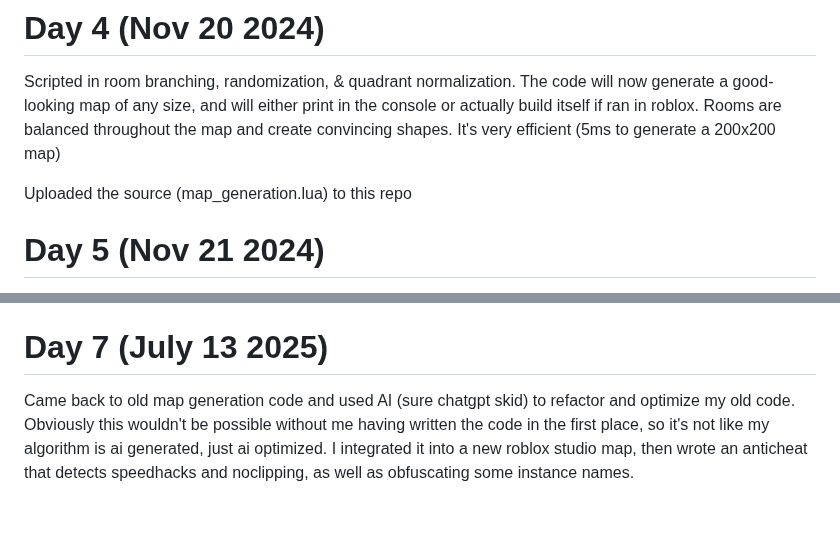
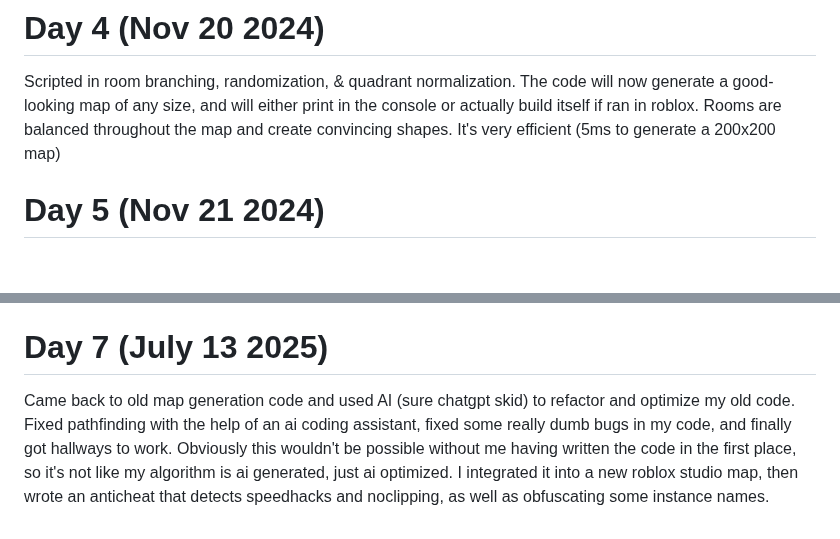
Before and after one commit to bannysters/Synthorium, a Markdown page: README.md, 2 parts joined by grey strips. GitHub-like rendering; blank space fills up the shorter version.

```diff
--- a/README.md
+++ b/README.md
@@ -56,7 +56,6 @@ Started writing my own lua code to automatically generate a simple room of a ran
 
 Scripted in room branching, randomization, & quadrant normalization. The code will now generate a good-looking map of any size, and will either print in the console or actually build itself if ran in roblox. Rooms are balanced throughout the map and create convincing shapes. It's very efficient (5ms to generate a 200x200 map)
 
-Uploaded the source (map_generation.lua) to this repo
 
 # Day 5 (Nov 21 2024)
 
@@ -70,4 +69,4 @@ Scripted a map scaling function, which scales the map down by about 2.5x into si
 
 # Day 7 (July 13 2025)
 
-Came back to old map generation code and used AI (sure chatgpt skid) to refactor and optimize my old code. Obviously this wouldn't be possible without me having written the code in the first place, so it's not like my algorithm is ai generated, just ai optimized. I integrated it into a new roblox studio map, then wrote an anticheat that detects speedhacks and noclipping, as well as obfuscating some instance names.
+Came back to old map generation code and used AI (sure chatgpt skid) to refactor and optimize my old code. Fixed pathfinding with the help of an ai coding assistant, fixed some really dumb bugs in my code, and finally got hallways to work. Obviously this wouldn't be possible without me having written the code in the first place, so it's not like my algorithm is ai generated, just ai optimized. I integrated it into a new roblox studio map, then wrote an anticheat that detects speedhacks and noclipping, as well as obfuscating some instance names.
```
